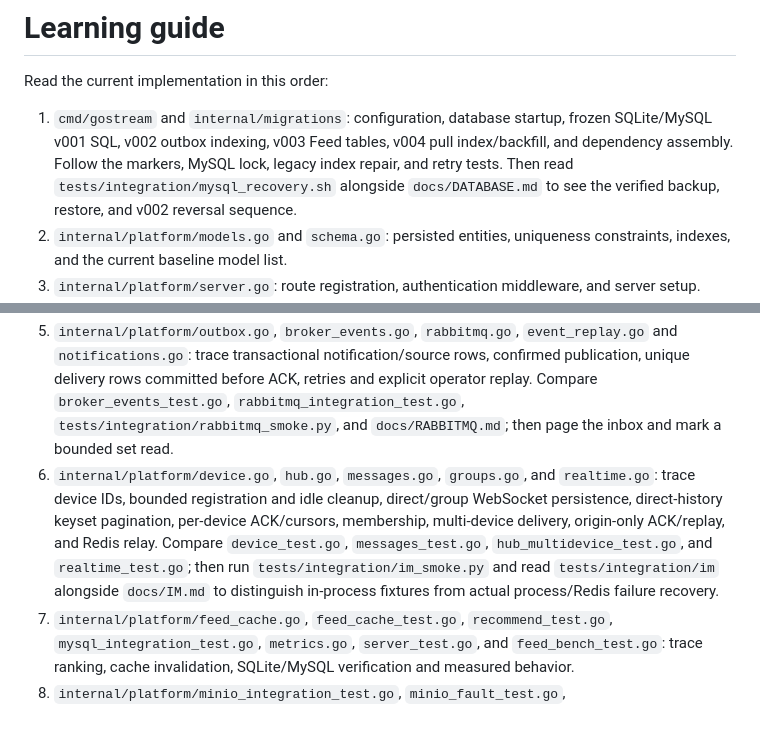
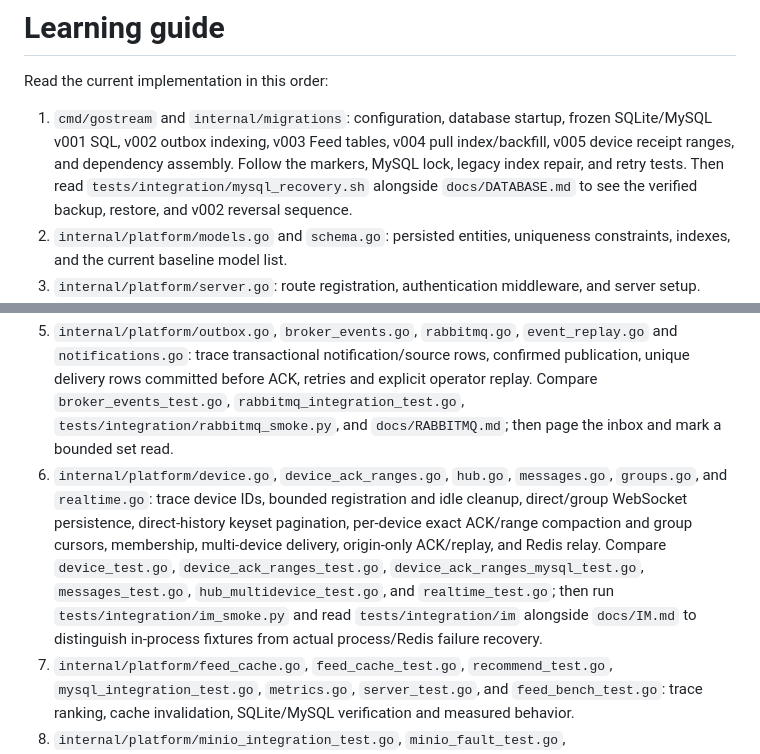
Before and after one commit to liuzhouquan/GoStream, a Markdown page: docs/LEARNING_GUIDE.md, 2 parts joined by grey strips. Rendered like a GitHub page; blank space fills up the shorter version.

```diff
--- a/docs/LEARNING_GUIDE.md
+++ b/docs/LEARNING_GUIDE.md
@@ -2,12 +2,12 @@
 
 Read the current implementation in this order:
 
-1. `cmd/gostream` and `internal/migrations`: configuration, database startup, frozen SQLite/MySQL v001 SQL, v002 outbox indexing, v003 Feed tables, v004 pull index/backfill, and dependency assembly. Follow the markers, MySQL lock, legacy index repair, and retry tests. Then read `tests/integration/mysql_recovery.sh` alongside `docs/DATABASE.md` to see the verified backup, restore, and v002 reversal sequence.
+1. `cmd/gostream` and `internal/migrations`: configuration, database startup, frozen SQLite/MySQL v001 SQL, v002 outbox indexing, v003 Feed tables, v004 pull index/backfill, v005 device receipt ranges, and dependency assembly. Follow the markers, MySQL lock, legacy index repair, and retry tests. Then read `tests/integration/mysql_recovery.sh` alongside `docs/DATABASE.md` to see the verified backup, restore, and v002 reversal sequence.
 2. `internal/platform/models.go` and `schema.go`: persisted entities, uniqueness constraints, indexes, and the current baseline model list.
 3. `internal/platform/server.go`: route registration, authentication middleware, and server setup.
 4. `internal/platform/accounts.go`, `videos.go`, `uploads.go`, `uploads_object.go`, `media_store.go`, `video_probe.go`, `video_processing.go`, `media_reconcile.go`, `feed.go`, `feed_fanout.go`, `following_feed.go`, `recommend.go`, `search.go`, and `social.go`: trace an HTTP request through validation, media source limits and output metadata, job failure reporting, orphan cleanup, recommendation weights, search cursors, transaction and response.
 5. `internal/platform/outbox.go`, `broker_events.go`, `rabbitmq.go`, `event_replay.go` and `notifications.go`: trace transactional notification/source rows, confirmed publication, unique delivery rows committed before ACK, retries and explicit operator replay. Compare `broker_events_test.go`, `rabbitmq_integration_test.go`, `tests/integration/rabbitmq_smoke.py`, and `docs/RABBITMQ.md`; then page the inbox and mark a bounded set read.
-6. `internal/platform/device.go`, `hub.go`, `messages.go`, `groups.go`, and `realtime.go`: trace device IDs, bounded registration and idle cleanup, direct/group WebSocket persistence, direct-history keyset pagination, per-device ACK/cursors, membership, multi-device delivery, origin-only ACK/replay, and Redis relay. Compare `device_test.go`, `messages_test.go`, `hub_multidevice_test.go`, and `realtime_test.go`; then run `tests/integration/im_smoke.py` and read `tests/integration/im` alongside `docs/IM.md` to distinguish in-process fixtures from actual process/Redis failure recovery.
+6. `internal/platform/device.go`, `device_ack_ranges.go`, `hub.go`, `messages.go`, `groups.go`, and `realtime.go`: trace device IDs, bounded registration and idle cleanup, direct/group WebSocket persistence, direct-history keyset pagination, per-device exact ACK/range compaction and group cursors, membership, multi-device delivery, origin-only ACK/replay, and Redis relay. Compare `device_test.go`, `device_ack_ranges_test.go`, `device_ack_ranges_mysql_test.go`, `messages_test.go`, `hub_multidevice_test.go`, and `realtime_test.go`; then run `tests/integration/im_smoke.py` and read `tests/integration/im` alongside `docs/IM.md` to distinguish in-process fixtures from actual process/Redis failure recovery.
 7. `internal/platform/feed_cache.go`, `feed_cache_test.go`, `recommend_test.go`, `mysql_integration_test.go`, `metrics.go`, `server_test.go`, and `feed_bench_test.go`: trace ranking, cache invalidation, SQLite/MySQL verification and measured behavior.
 8. `internal/platform/minio_integration_test.go`, `minio_fault_test.go`, `minio_processing_fault_test.go`, `image_validation_test.go`, and the three `tests/integration/minio_*_smoke.py` scripts: compare a shared upload session across replicas, private object reads, processing, cleanup, and a storage outage. Run the scripts only against the isolated MinIO test project.
 9. `cmd/gostream-media`, `internal/platform/media_transfer.go`, `media_transfer_test.go`, `tests/integration/media_transfer_smoke.py`, and `docs/MEDIA_OPERATIONS.md`: trace SQL media references and active upload chunks into a private bucket, then a manifest-backed bucket backup and restore beside a MySQL dump. Explain why both snapshots require stopped writers and why retries reject conflicting bytes.
```
Also changed, not shown: docs/INTERVIEW_PREP.md (+3 -1 lines).
